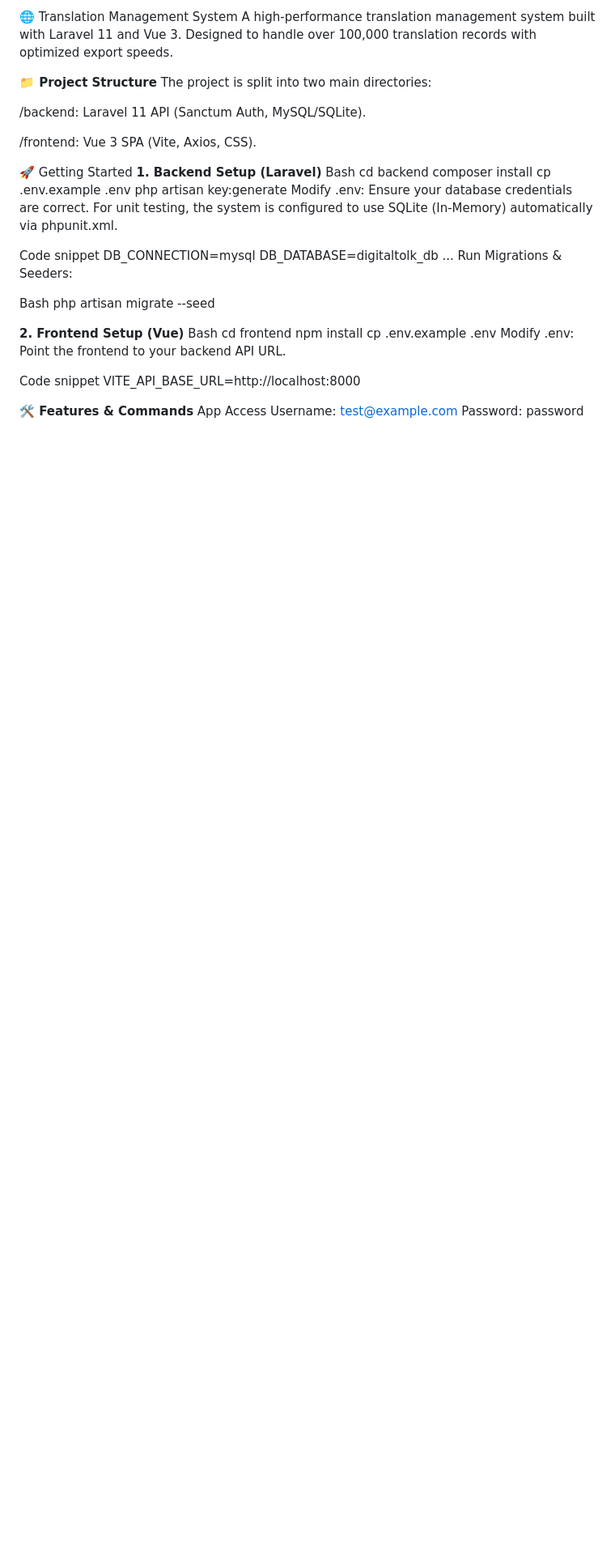
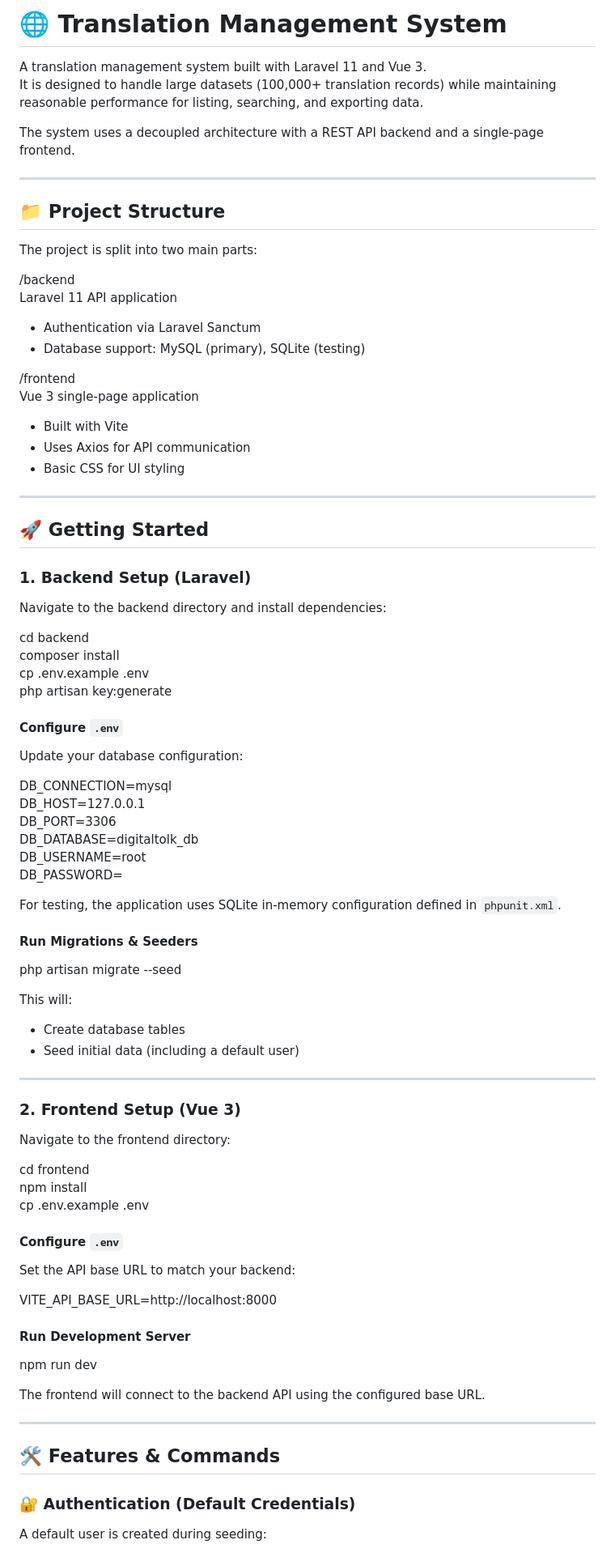
Before and after one commit to CLEMENTINE1996/digitaltolk-test, a Markdown page: README.md, the part around one of its changes. Shown at 81% size. GitHub-like rendering; blank space fills up the shorter version.

```diff
--- a/README.md
+++ b/README.md
@@ -1,47 +1,91 @@
-🌐 Translation Management System
-A high-performance translation management system built with Laravel 11 and Vue 3. Designed to handle over 100,000 translation records with optimized export speeds.
+# 🌐 Translation Management System
 
-**📁 Project Structure**
-The project is split into two main directories:
+A translation management system built with Laravel 11 and Vue 3.
+It is designed to handle large datasets (100,000+ translation records) while maintaining reasonable performance for listing, searching, and exporting data.
 
-/backend: Laravel 11 API (Sanctum Auth, MySQL/SQLite).
+The system uses a decoupled architecture with a REST API backend and a single-page frontend.
 
-/frontend: Vue 3 SPA (Vite, Axios, CSS).
+---
 
-🚀 Getting Started
-**1. Backend Setup (Laravel)**
-Bash
+## 📁 Project Structure
+
+The project is split into two main parts:
+
+/backend
+Laravel 11 API application
+- Authentication via Laravel Sanctum
+- Database support: MySQL (primary), SQLite (testing)
+
+/frontend
+Vue 3 single-page application
+- Built with Vite
+- Uses Axios for API communication
+- Basic CSS for UI styling
+
+---
+
+## 🚀 Getting Started
+
+### 1. Backend Setup (Laravel)
+
+Navigate to the backend directory and install dependencies:
+
 cd backend
 composer install
 cp .env.example .env
 php artisan key:generate
-Modify .env:
-Ensure your database credentials are correct. For unit testing, the system is configured to use SQLite (In-Memory) automatically via phpunit.xml.
 
-Code snippet
+#### Configure `.env`
+
+Update your database configuration:
+
 DB_CONNECTION=mysql
+DB_HOST=127.0.0.1
+DB_PORT=3306
 DB_DATABASE=digitaltolk_db
-...
-Run Migrations & Seeders:
+DB_USERNAME=root
+DB_PASSWORD=
 
-Bash
+For testing, the application uses SQLite in-memory configuration defined in `phpunit.xml`.
+
+#### Run Migrations & Seeders
+
 php artisan migrate --seed
 
+This will:
+- Create database tables
+- Seed initial data (including a default user)
 
-**2. Frontend Setup (Vue)**
-Bash
+---
+
+### 2. Frontend Setup (Vue 3)
+
+Navigate to the frontend directory:
+
 cd frontend
 npm install
 cp .env.example .env
-Modify .env:
-Point the frontend to your backend API URL.
 
-Code snippet
+#### Configure `.env`
+
+Set the API base URL to match your backend:
+
 VITE_API_BASE_URL=http://localhost:8000
 
+#### Run Development Server
 
-**🛠 Features & Commands**
-App Access
+npm run dev
+
+The frontend will connect to the backend API using the configured base URL.
+
+---
+
+## 🛠 Features & Commands
+
+### 🔐 Authentication (Default Credentials)
+
+A default user is created during seeding:
+
 Username: test@example.com
 Password: password
 
```
Also changed, not shown: other parts of README.md (+225 -31 lines).
